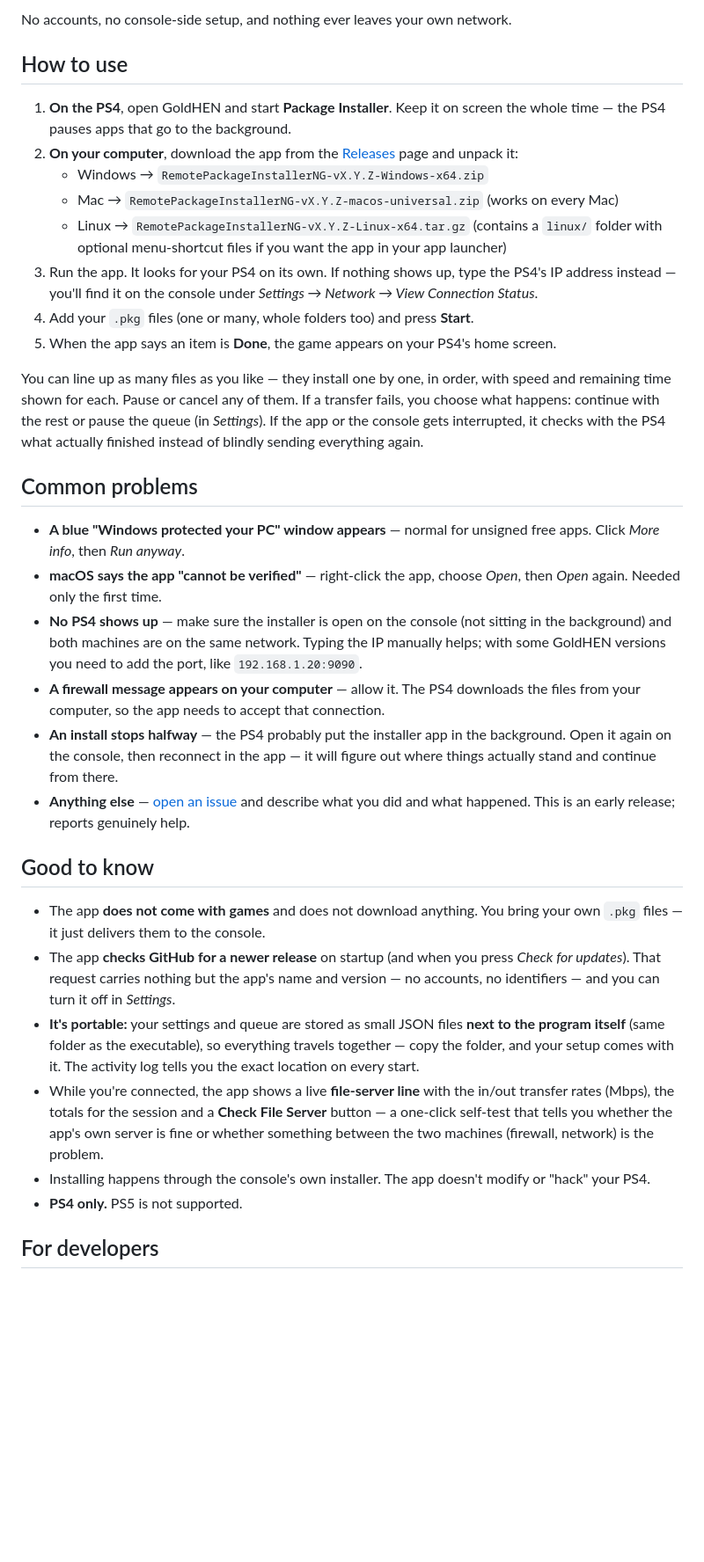
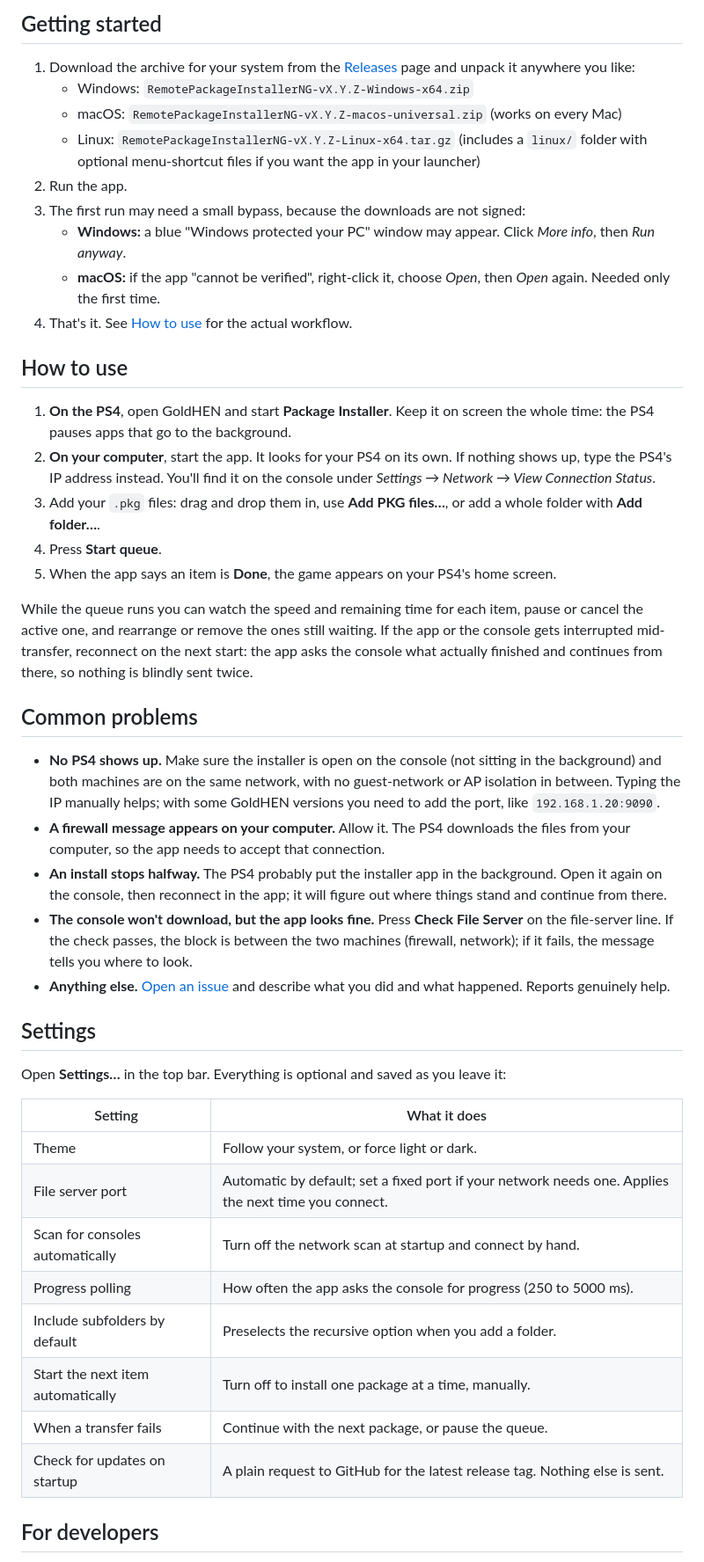
Before and after one commit to AldySan/Remote-Package-Installer-NG, a Markdown page: README.md, the part around one of its changes. Shown at 88% size. GitHub-like rendering; blank space fills up the shorter version.

```diff
--- a/README.md
+++ b/README.md
@@ -14,36 +48,48 @@ A free, open-source desktop app for **Windows**, **macOS** and **Linux**. You pi
 
-No accounts, no console-side setup, and nothing ever leaves your own network.
+## Getting started
+
+1. Download the archive for your system from the [Releases](https://github.com/AldySan/Remote-Package-Installer-NG/releases) page and unpack it anywhere you like:
+   - Windows: `RemotePackageInstallerNG-vX.Y.Z-Windows-x64.zip`
+   - macOS: `RemotePackageInstallerNG-vX.Y.Z-macos-universal.zip` (works on every Mac)
+   - Linux: `RemotePackageInstallerNG-vX.Y.Z-Linux-x64.tar.gz` (includes a `linux/` folder with optional menu-shortcut files if you want the app in your launcher)
+2. Run the app.
+3. The first run may need a small bypass, because the downloads are not signed:
+   - **Windows:** a blue "Windows protected your PC" window may appear. Click *More info*, then *Run anyway*.
+   - **macOS:** if the app "cannot be verified", right-click it, choose *Open*, then *Open* again. Needed only the first time.
+4. That's it. See [How to use](#how-to-use) for the actual workflow.
 
 ## How to use
 
-1. **On the PS4**, open GoldHEN and start **Package Installer**. Keep it on screen the whole time — the PS4 pauses apps that go to the background.
-2. **On your computer**, download the app from the [Releases](https://github.com/AldySan/Remote-Package-Installer-NG/releases) page and unpack it:
-   - Windows → `RemotePackageInstallerNG-vX.Y.Z-Windows-x64.zip`
-   - Mac → `RemotePackageInstallerNG-vX.Y.Z-macos-universal.zip` (works on every Mac)
-   - Linux → `RemotePackageInstallerNG-vX.Y.Z-Linux-x64.tar.gz` (contains a `linux/` folder with optional menu-shortcut files if you want the app in your app launcher)
-3. Run the app. It looks for your PS4 on its own. If nothing shows up, type the PS4's IP address instead — you'll find it on the console under *Settings → Network → View Connection Status*.
-4. Add your `.pkg` files (one or many, whole folders too) and press **Start**.
+1. **On the PS4**, open GoldHEN and start **Package Installer**. Keep it on screen the whole time: the PS4 pauses apps that go to the background.
+2. **On your computer**, start the app. It looks for your PS4 on its own. If nothing shows up, type the PS4's IP address instead. You'll find it on the console under *Settings → Network → View Connection Status*.
+3. Add your `.pkg` files: drag and drop them in, use **Add PKG files…**, or add a whole folder with **Add folder…**.
+4. Press **Start queue**.
 5. When the app says an item is **Done**, the game appears on your PS4's home screen.
 
-You can line up as many files as you like — they install one by one, in order, with speed and remaining time shown for each. Pause or cancel any of them. If a transfer fails, you choose what happens: continue with the rest or pause the queue (in *Settings*). If the app or the console gets interrupted, it checks with the PS4 what actually finished instead of blindly sending everything again.
+While the queue runs you can watch the speed and remaining time for each item, pause or cancel the active one, and rearrange or remove the ones still waiting. If the app or the console gets interrupted mid-transfer, reconnect on the next start: the app asks the console what actually finished and continues from there, so nothing is blindly sent twice.
 
 ## Common problems
 
-- **A blue "Windows protected your PC" window appears** — normal for unsigned free apps. Click *More info*, then *Run anyway*.
-- **macOS says the app "cannot be verified"** — right-click the app, choose *Open*, then *Open* again. Needed only the first time.
-- **No PS4 shows up** — make sure the installer is open on the console (not sitting in the background) and both machines are on the same network. Typing the IP manually helps; with some GoldHEN versions you need to add the port, like `192.168.1.20:9090`.
-- **A firewall message appears on your computer** — allow it. The PS4 downloads the files from your computer, so the app needs to accept that connection.
-- **An install stops halfway** — the PS4 probably put the installer app in the background. Open it again on the console, then reconnect in the app — it will figure out where things actually stand and continue from there.
-- **Anything else** — [open an issue](https://github.com/AldySan/Remote-Package-Installer-NG/issues) and describe what you did and what happened. This is an early release; reports genuinely help.
+- **No PS4 shows up.** Make sure the installer is open on the console (not sitting in the background) and both machines are on the same network, with no guest-network or AP isolation in between. Typing the IP manually helps; with some GoldHEN versions you need to add the port, like `192.168.1.20:9090`.
+- **A firewall message appears on your computer.** Allow it. The PS4 downloads the files from your computer, so the app needs to accept that connection.
+- **An install stops halfway.** The PS4 probably put the installer app in the background. Open it again on the console, then reconnect in the app; it will figure out where things stand and continue from there.
+- **The console won't download, but the app looks fine.** Press **Check File Server** on the file-server line. If the check passes, the block is between the two machines (firewall, network); if it fails, the message tells you where to look.
+- **Anything else.** [Open an issue](https://github.com/AldySan/Remote-Package-Installer-NG/issues) and describe what you did and what happened. Reports genuinely help.
 
-## Good to know
+## Settings
 
-- The app **does not come with games** and does not download anything. You bring your own `.pkg` files — it just delivers them to the console.
-- The app **checks GitHub for a newer release** on startup (and when you press *Check for updates*). That request carries nothing but the app's name and version — no accounts, no identifiers — and you can turn it off in *Settings*.
-- **It's portable:** your settings and queue are stored as small JSON files **next to the program itself** (same folder as the executable), so everything travels together — copy the folder, and your setup comes with it. The activity log tells you the exact location on every start.
-- While you're connected, the app shows a live **file-server line** with the in/out transfer rates (Mbps), the totals for the session and a **Check File Server** button — a one-click self-test that tells you whether the app's own server is fine or whether something between the two machines (firewall, network) is the problem.
-- Installing happens through the console's own installer. The app doesn't modify or "hack" your PS4.
-- **PS4 only.** PS5 is not supported.
+Open **Settings…** in the top bar. Everything is optional and saved as you leave it:
+
+| Setting | What it does |
+| --- | --- |
+| Theme | Follow your system, or force light or dark. |
+| File server port | Automatic by default; set a fixed port if your network needs one. Applies the next time you connect. |
+| Scan for consoles automatically | Turn off the network scan at startup and connect by hand. |
+| Progress polling | How often the app asks the console for progress (250 to 5000 ms). |
+| Include subfolders by default | Preselects the recursive option when you add a folder. |
+| Start the next item automatically | Turn off to install one package at a time, manually. |
+| When a transfer fails | Continue with the next package, or pause the queue. |
+| Check for updates on startup | A plain request to GitHub for the latest release tag. Nothing else is sent. |
 
 ## For developers
 
```
Also changed, not shown: other parts of README.md (+87 -14 lines), docs/screenshots/connect-view.png (added), docs/screenshots/queue-transfer.png (added).
